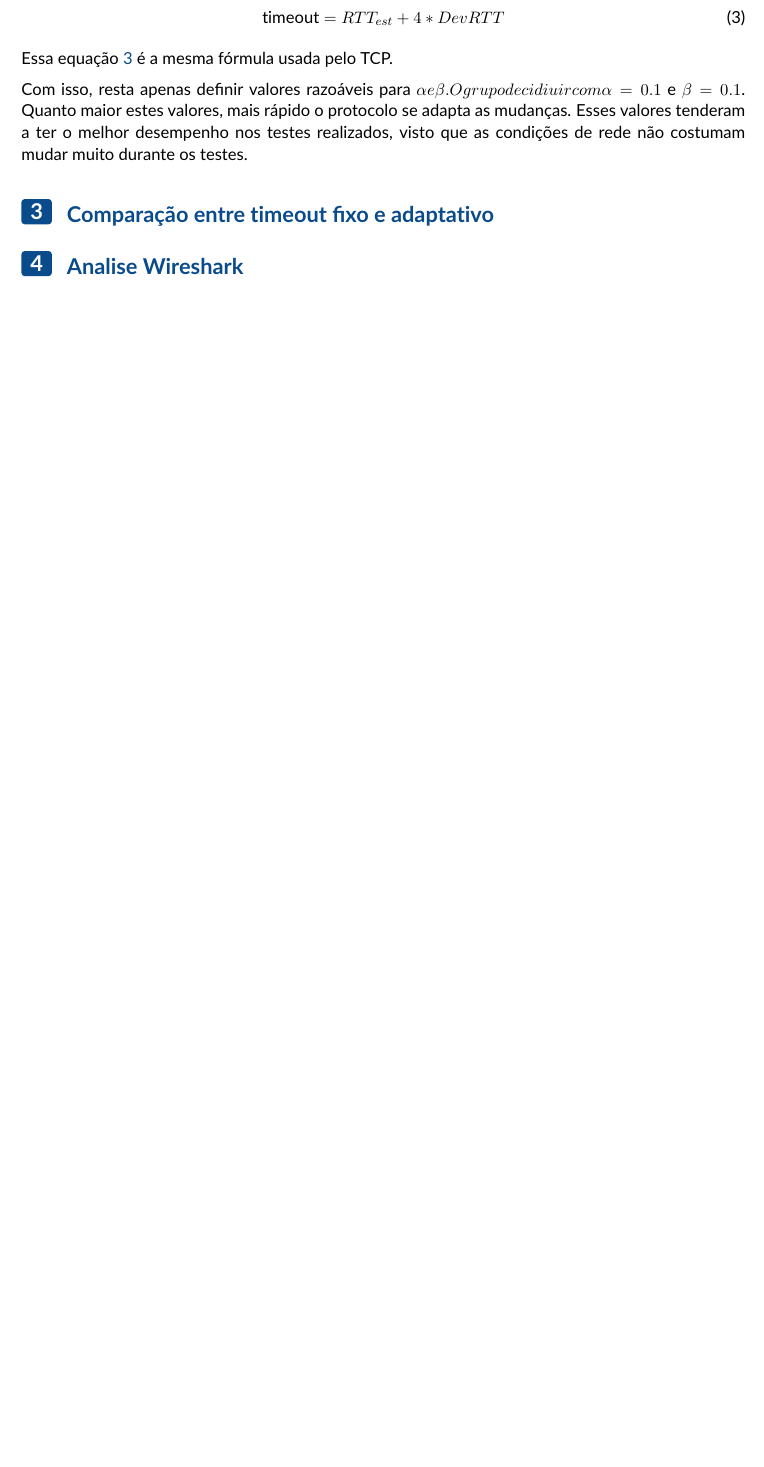
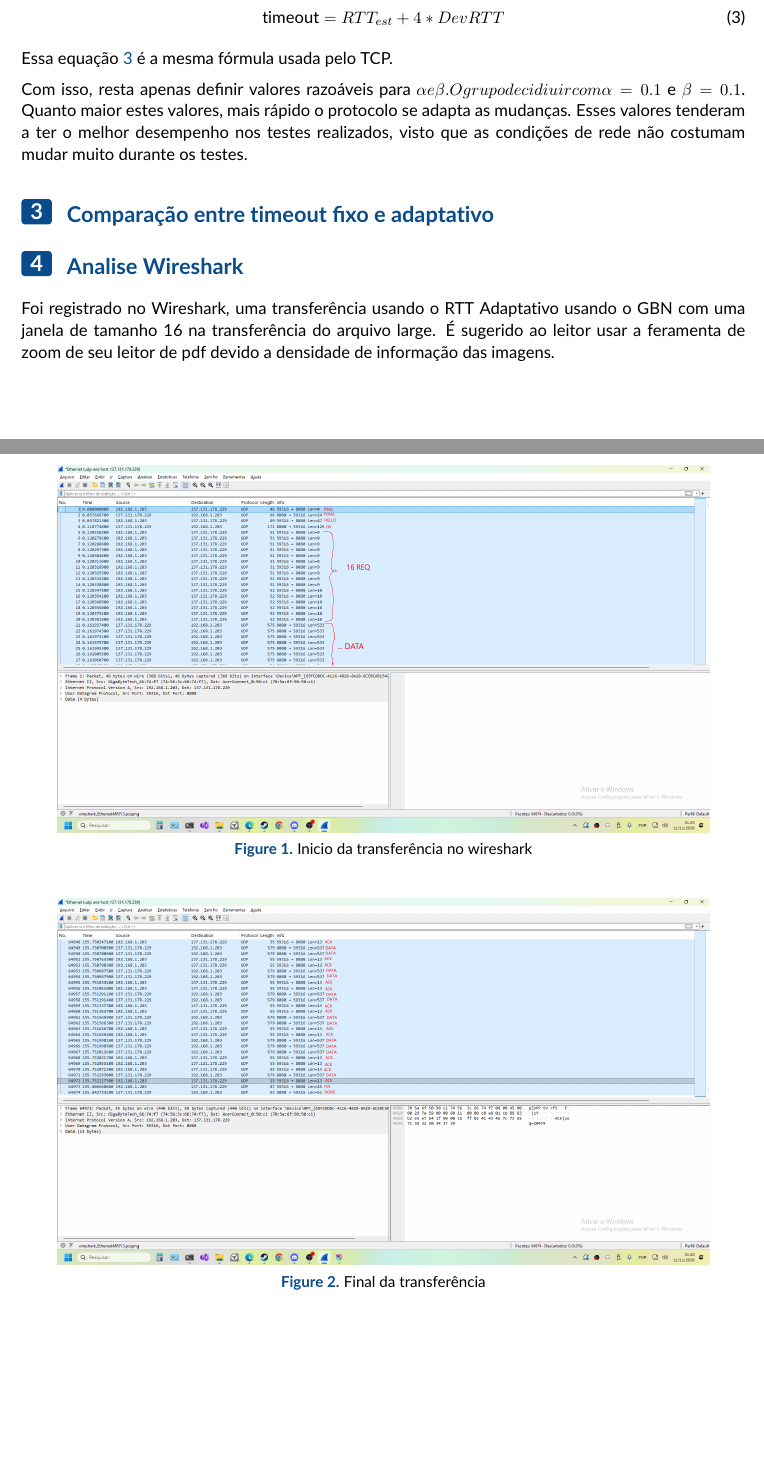
Before and after one commit to luca2453/rdt-unb, a LaTeX document (docs/relatorio 3/relatorio 3.tex): part of page 2 of 2 before the commit and two parts of pages 2 and 3 of 5 after it, the two joined at a grey line, cut so that both start at the same text, the shorter picture padded with empty space. Compiled offline with pdfLaTeX.

Commit message:
r3 wireshark

```diff
--- a/docs/relatorio 3/relatorio 3.tex
+++ b/docs/relatorio 3/relatorio 3.tex
@@ -159,3 +159,18 @@ não costumam mudar muito durante os testes.
 % Meça o RTT diretamente no Wireshark (tempo entre REQ e DATA) e compare com o RTT registrado pelo cliente no CSV — os valores devem ser próximos; se não forem, explique a diferença
 %%%%%%%%%%%%%%%%%%%%%%%%%%%%%%%%%%%%%%%%%%%%%%%%%%%%%%%%%%%%%%%%%%%%%%%%%%%%%%%%
 
+Foi registrado no Wireshark, uma transferência usando o RTT Adaptativo usando o
+GBN com uma janela de tamanho 16 na transferência do arquivo large.
+É sugerido ao leitor usar a feramenta de zoom de seu leitor de pdf devido a densidade de informação das imagens.
+
+\begin{figure}[H]
+\centering
+\includegraphics[width=0.9\linewidth]{imagens/wireshark_inicio.png}
+\caption{Inicio da transferência no wireshark}
+\label{fig:wire_inicio}
+\end{figure}
+
+\begin{figure}[H]
+\centering
+\includegraphics[width=0.9\linewidth]{imagens/wireshark_final.png}
+\caption{Final da transferência}
@@ -161,0 +184,2 @@ não costumam mudar muito durante os testes.
+\label{fig:wire_retra1}
+\end{figure}
```
Also changed, not shown: docs/relatorio 3/imagens/wireshark_csv.png (added), docs/relatorio 3/imagens/wireshark_final.png (added), docs/relatorio 3/imagens/wireshark_inicio.png (added), docs/relatorio 3/imagens/wireshark_retransmissao.png (added), docs/relatorio 3/relatorio 3.tex (17 more changed lines).
